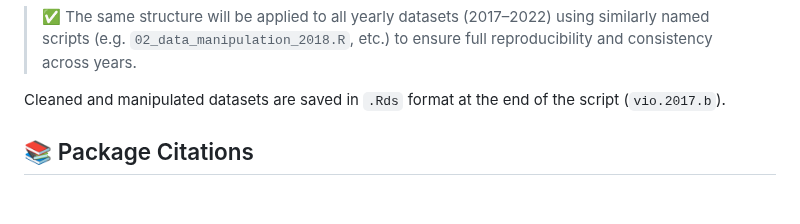
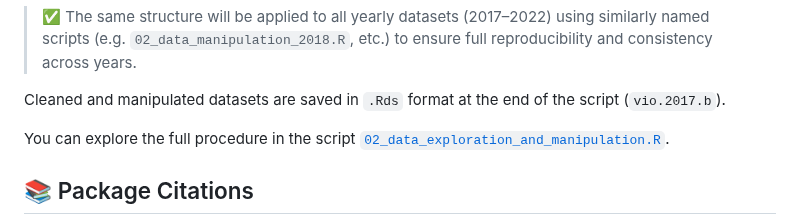
Before and after one commit to MariaAnaGonzalez/MCA.Violence.Colombia, a Markdown page: code/README.md, the part around the change. Drawn GitHub-style; blank space fills up the shorter version.

```diff
--- a/code/README.md
+++ b/code/README.md
@@ -75,7 +75,7 @@ This script performs a standardized transformation and aggregation of variables
 
 Cleaned and manipulated datasets are saved in `.Rds` format at the end of the script (`vio.2017.b`).
 
-
+You can explore the full  procedure in the script [`02_data_exploration_and_manipulation.R`](./code/02_data_exploration_and_manipulation.R).
 
 
 
```
